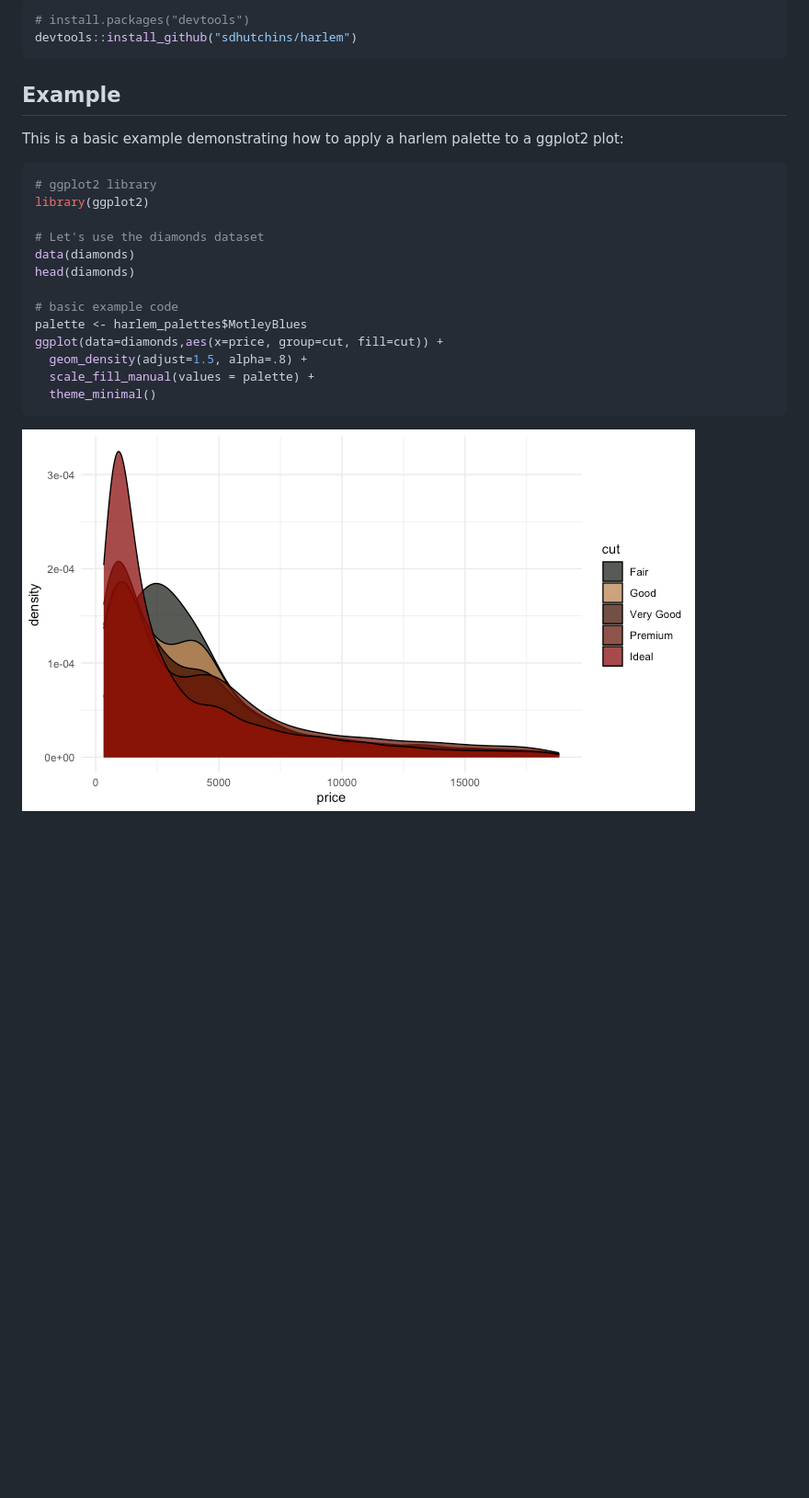
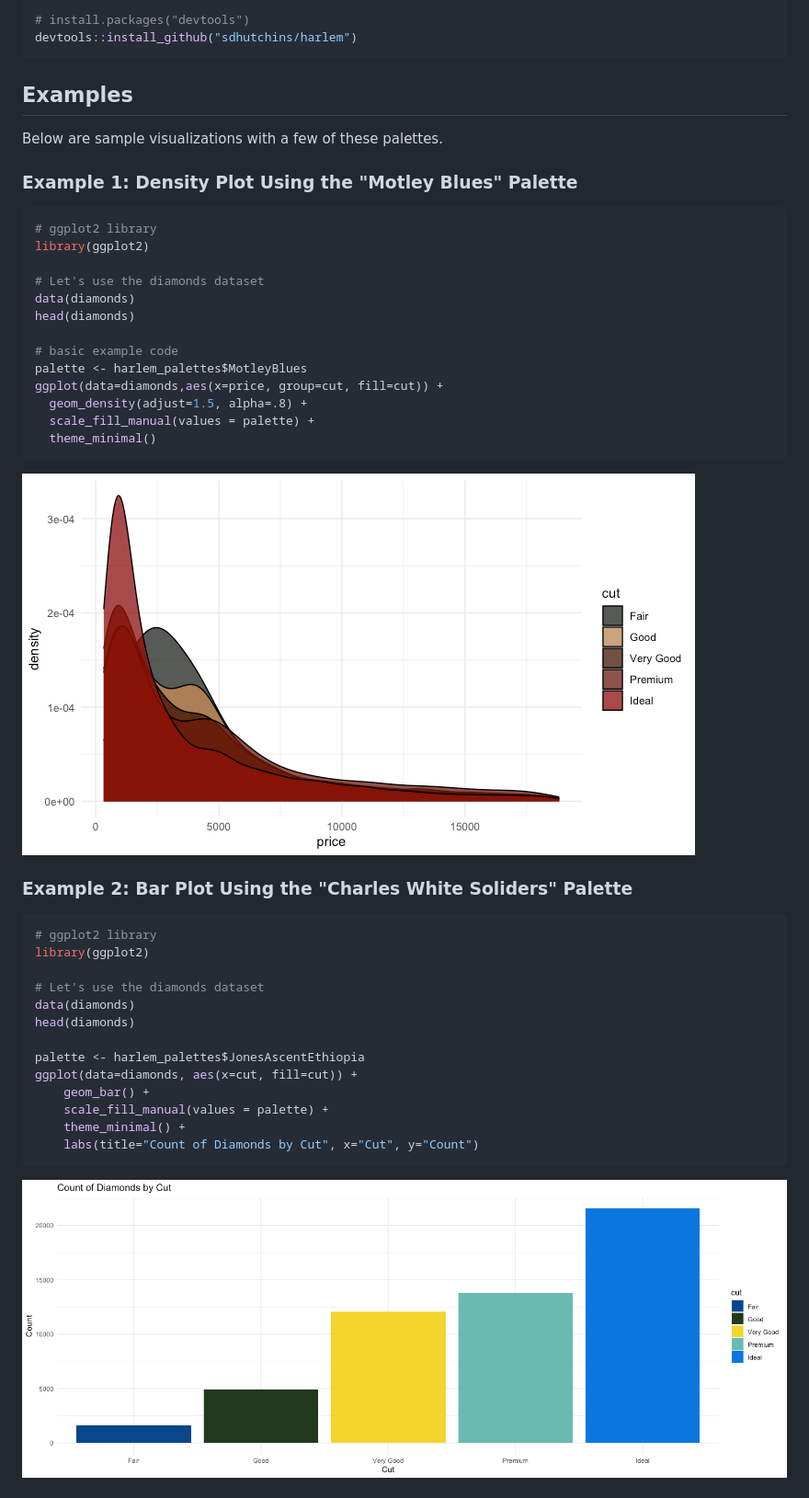
Before and after one commit to sdhutchins/harlem, a Markdown page: README.md, the part around the change printed below. Shown: that part at 92% size. GitHub-like rendering; pictures changed too: jones_ascent_ethiopia.png (added); blank space fills up the shorter version.

Commit message:
Add new colors and update readme.

````diff
--- a/README.md
+++ b/README.md
@@ -16,10 +16,11 @@ You can install the development version of `harlem` from [GitHub](https://github
 devtools::install_github("sdhutchins/harlem")
 ```
 
-## Example
+## Examples
 
-This is a basic example demonstrating how to apply a harlem palette to a ggplot2 plot:
+Below are sample visualizations with a few of these palettes.
 
+### Example 1: Density Plot Using the "Motley Blues" Palette
 ```r
 # ggplot2 library
 library(ggplot2)
@@ -35,4 +36,24 @@ ggplot(data=diamonds,aes(x=price, group=cut, fill=cut)) +
   scale_fill_manual(values = palette) +
   theme_minimal()
 ```
-![Alternative Text](motley_blues_density.png)
+![Motley Blues](motley_blues_density.png)
+
+### Example 2: Bar Plot Using the "Charles White Soliders" Palette
+
+```r
+# ggplot2 library
+library(ggplot2)
+
+# Let's use the diamonds dataset
+data(diamonds)
+head(diamonds)
+
+palette <- harlem_palettes$JonesAscentEthiopia
+ggplot(data=diamonds, aes(x=cut, fill=cut)) +
+    geom_bar() +
+    scale_fill_manual(values = palette) +
+    theme_minimal() +
+    labs(title="Count of Diamonds by Cut", x="Cut", y="Count")
+```
+![Alternative Text](jones_ascent_ethiopia.png)
+
````
Also changed, not shown: other parts of README.md (+22 -0 lines), charles_white_soldier.png (added), 1 other file.
